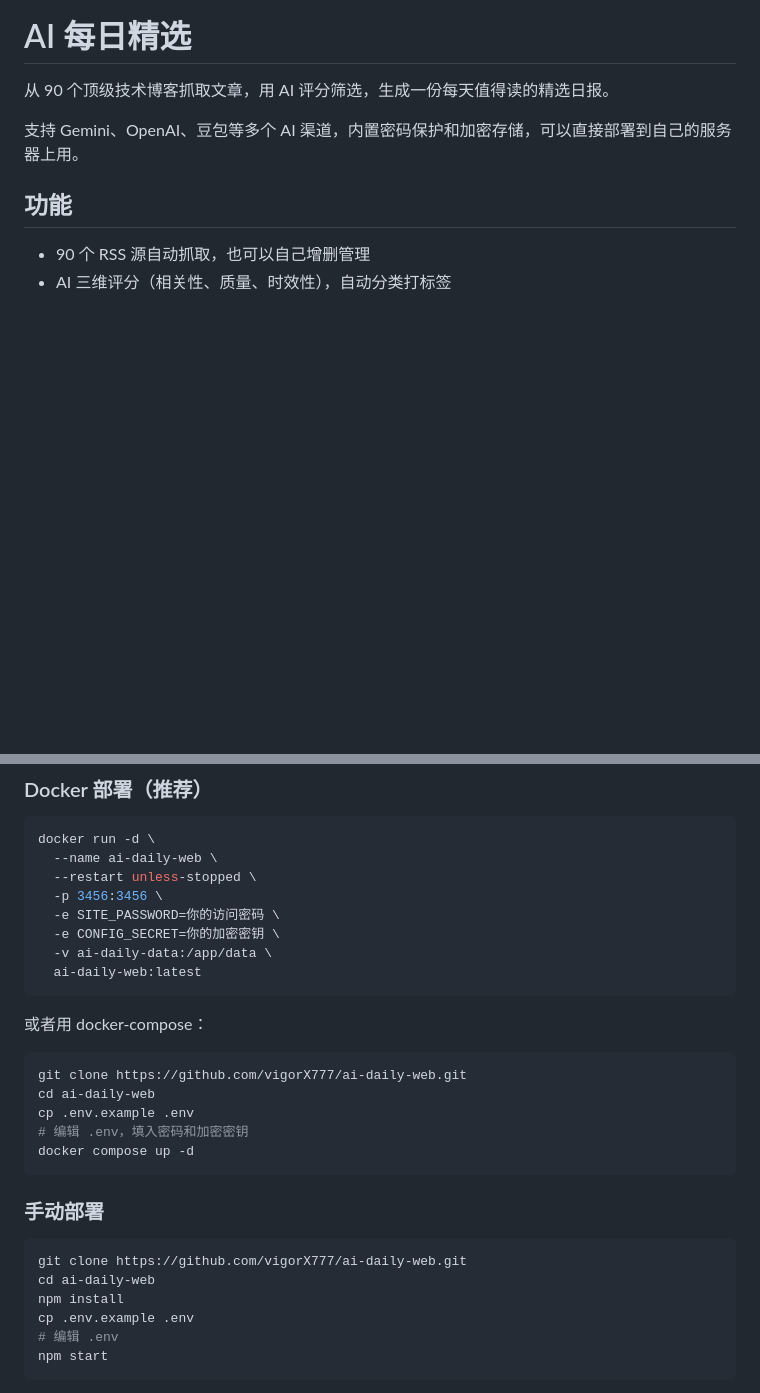
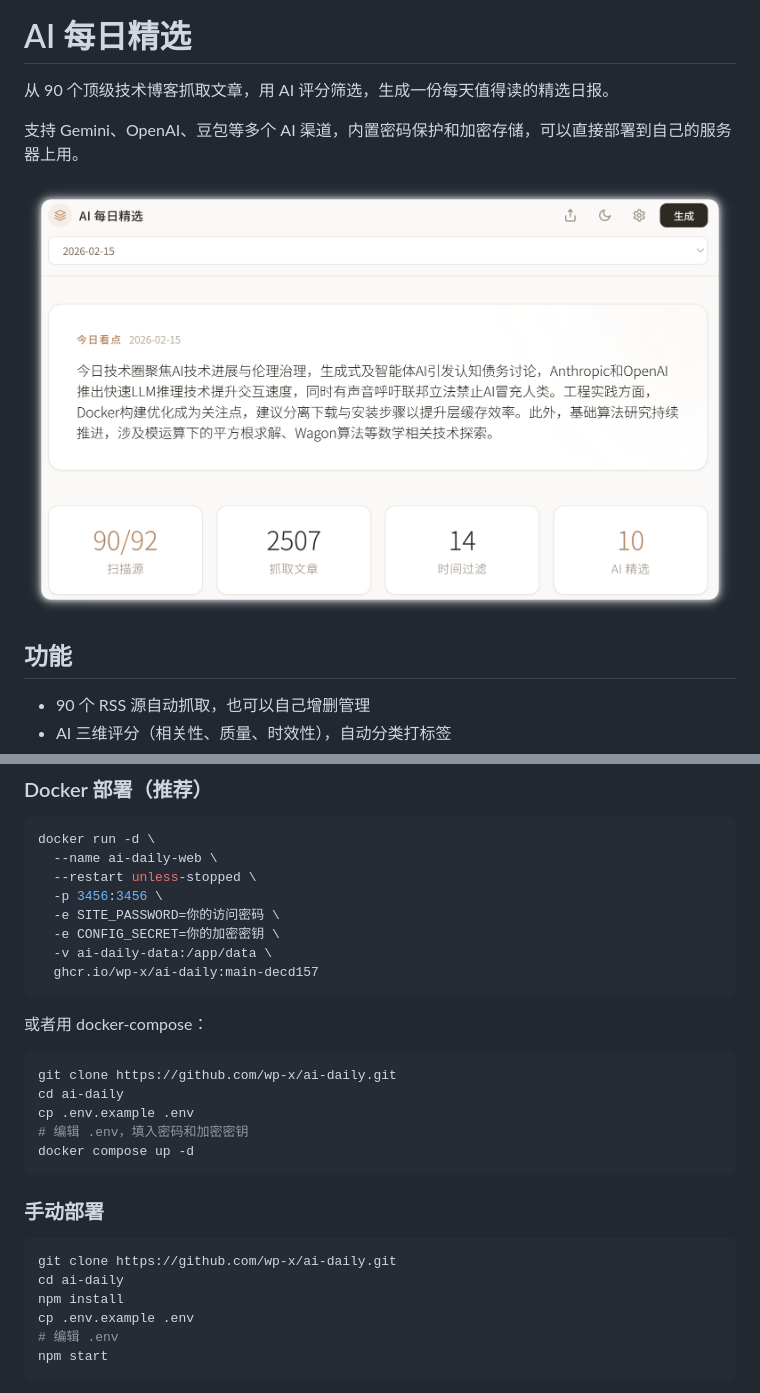
Before and after one commit to wp-x/ai-daily, a Markdown page: README.md, 2 parts joined by grey strips. Drawn GitHub-style; pictures changed too: img/Interface screenshot.png (added); blank space fills up the shorter version.

Commit message:
docs: 添加界面截图到 README

````diff
--- a/README.md
+++ b/README.md
@@ -3,6 +3,8 @@
 从 90 个顶级技术博客抓取文章，用 AI 评分筛选，生成一份每天值得读的精选日报。
 
 支持 Gemini、OpenAI、豆包等多个 AI 渠道，内置密码保护和加密存储，可以直接部署到自己的服务器上用。
+
+![界面截图](img/Interface%20screenshot.png)
 
 ## 功能
 
@@ -29,14 +31,14 @@ docker run -d \
   -e SITE_PASSWORD=你的访问密码 \
   -e CONFIG_SECRET=你的加密密钥 \
   -v ai-daily-data:/app/data \
-  ai-daily-web:latest
+  ghcr.io/wp-x/ai-daily:main-decd157
 ```
 
 或者用 docker-compose：
 
 ```bash
-git clone https://github.com/vigorX777/ai-daily-web.git
-cd ai-daily-web
+git clone https://github.com/wp-x/ai-daily.git
+cd ai-daily
 cp .env.example .env
 # 编辑 .env，填入密码和加密密钥
 docker compose up -d
@@ -45,8 +47,8 @@ docker compose up -d
 ### 手动部署
 
 ```bash
-git clone https://github.com/vigorX777/ai-daily-web.git
-cd ai-daily-web
+git clone https://github.com/wp-x/ai-daily.git
+cd ai-daily
 npm install
 cp .env.example .env
 # 编辑 .env
````
Also changed, not shown: other parts of README.md (+1 -1 lines).
